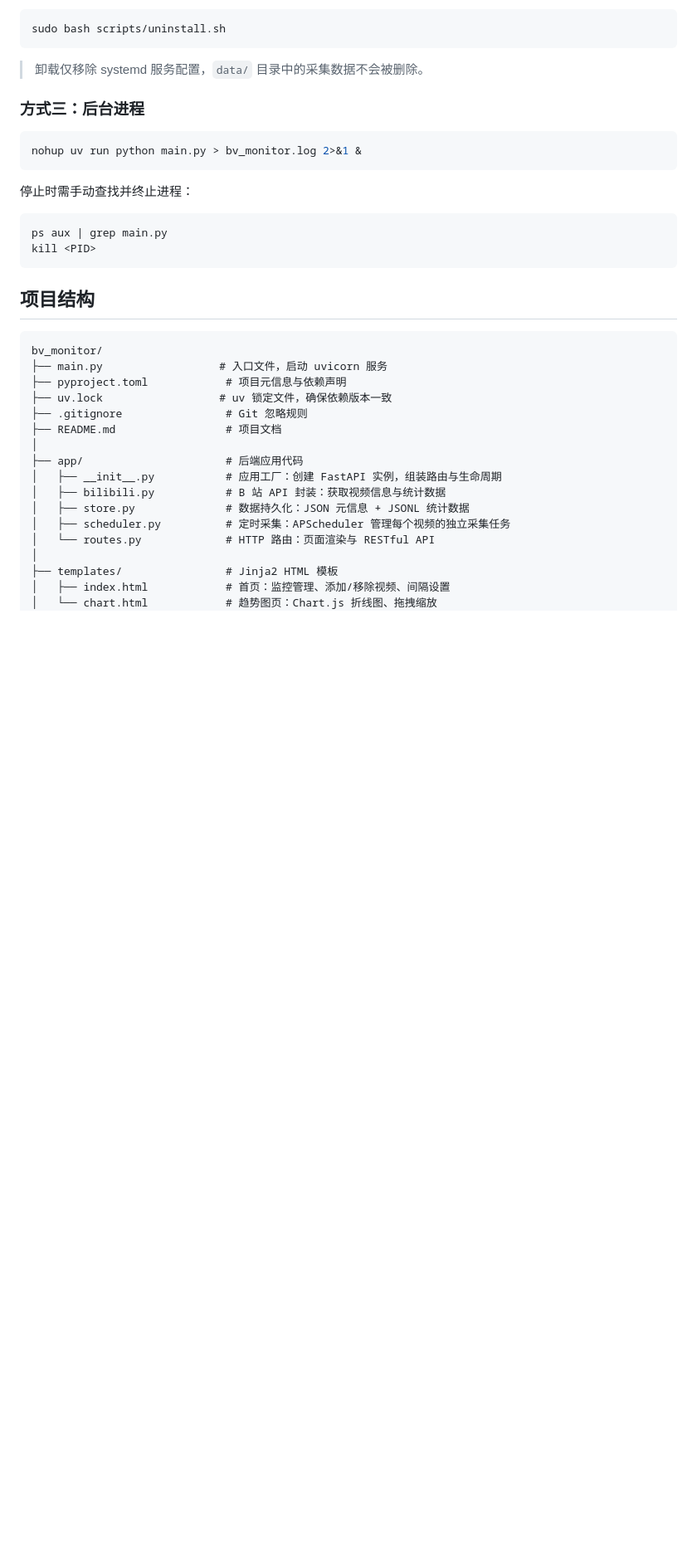
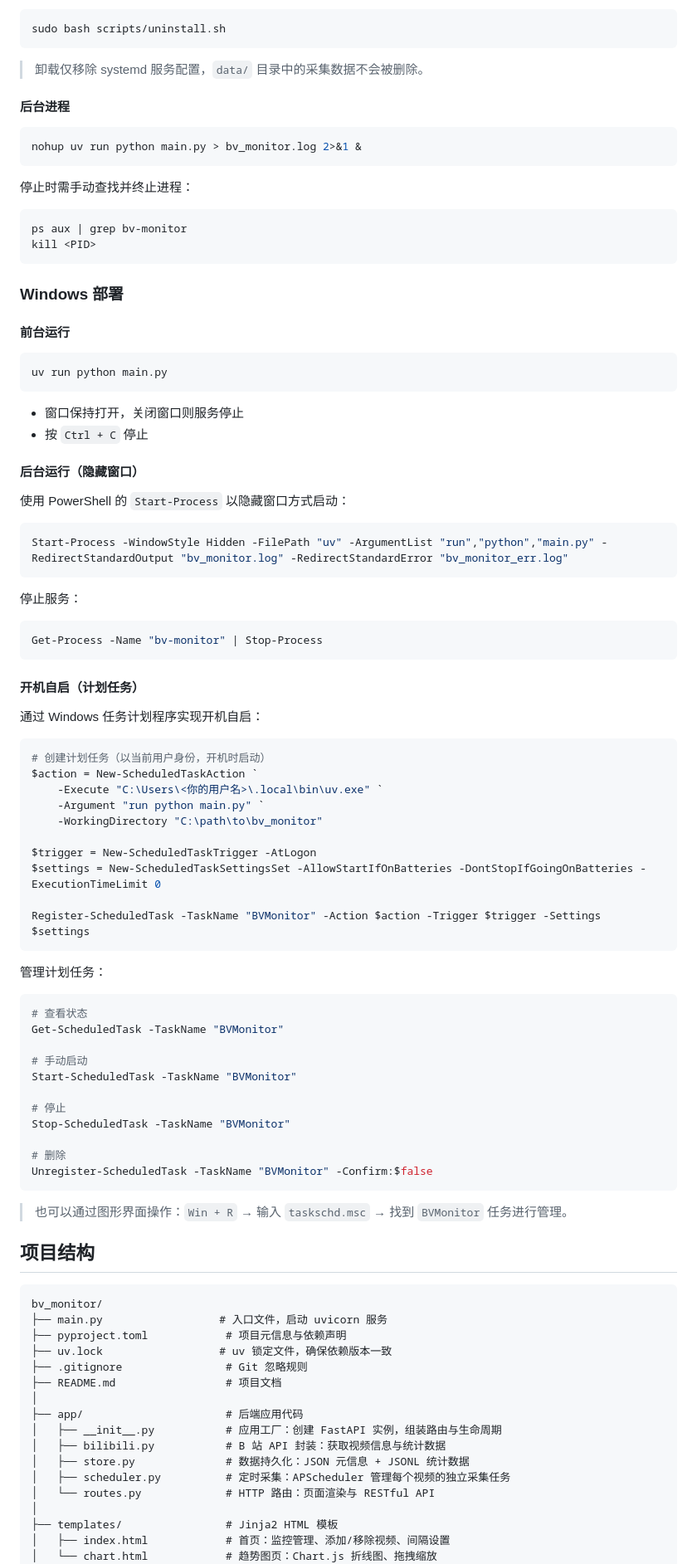
Before and after one commit to Euoao/bv-monitor, a Markdown page: README.md, the part around one of its changes. Shown at 83% size. GitHub-like rendering; blank space fills up the shorter version.

````diff
--- a/README.md
+++ b/README.md
@@ -93,7 +125,7 @@ sudo bash scripts/uninstall.sh
 
 > 卸载仅移除 systemd 服务配置，`data/` 目录中的采集数据不会被删除。
 
-### 方式三：后台进程
+#### 后台进程
 
 ```bash
 nohup uv run python main.py > bv_monitor.log 2>&1 &
@@ -102,9 +134,69 @@ nohup uv run python main.py > bv_monitor.log 2>&1 &
 停止时需手动查找并终止进程：
 
 ```bash
-ps aux | grep main.py
+ps aux | grep bv-monitor
 kill <PID>
 ```
+
+### Windows 部署
+
+#### 前台运行
+
+```powershell
+uv run python main.py
+```
+
+- 窗口保持打开，关闭窗口则服务停止
+- 按 `Ctrl + C` 停止
+
+#### 后台运行（隐藏窗口）
+
+使用 PowerShell 的 `Start-Process` 以隐藏窗口方式启动：
+
+```powershell
+Start-Process -WindowStyle Hidden -FilePath "uv" -ArgumentList "run","python","main.py" -RedirectStandardOutput "bv_monitor.log" -RedirectStandardError "bv_monitor_err.log"
+```
+
+停止服务：
+
+```powershell
+Get-Process -Name "bv-monitor" | Stop-Process
+```
+
+#### 开机自启（计划任务）
+
+通过 Windows 任务计划程序实现开机自启：
+
+```powershell
+# 创建计划任务（以当前用户身份，开机时启动）
+$action = New-ScheduledTaskAction `
+    -Execute "C:\Users\<你的用户名>\.local\bin\uv.exe" `
+    -Argument "run python main.py" `
+    -WorkingDirectory "C:\path\to\bv_monitor"
+
+$trigger = New-ScheduledTaskTrigger -AtLogon
+$settings = New-ScheduledTaskSettingsSet -AllowStartIfOnBatteries -DontStopIfGoingOnBatteries -ExecutionTimeLimit 0
+
+Register-ScheduledTask -TaskName "BVMonitor" -Action $action -Trigger $trigger -Settings $settings
+```
+
+管理计划任务：
+
+```powershell
+# 查看状态
+Get-ScheduledTask -TaskName "BVMonitor"
+
+# 手动启动
+Start-ScheduledTask -TaskName "BVMonitor"
+
+# 停止
+Stop-ScheduledTask -TaskName "BVMonitor"
+
+# 删除
+Unregister-ScheduledTask -TaskName "BVMonitor" -Confirm:$false
+```
+
+> 也可以通过图形界面操作：`Win + R` → 输入 `taskschd.msc` → 找到 `BVMonitor` 任务进行管理。
 
 ## 项目结构
 
````
Also changed, not shown: other parts of README.md (+41 -8 lines).
